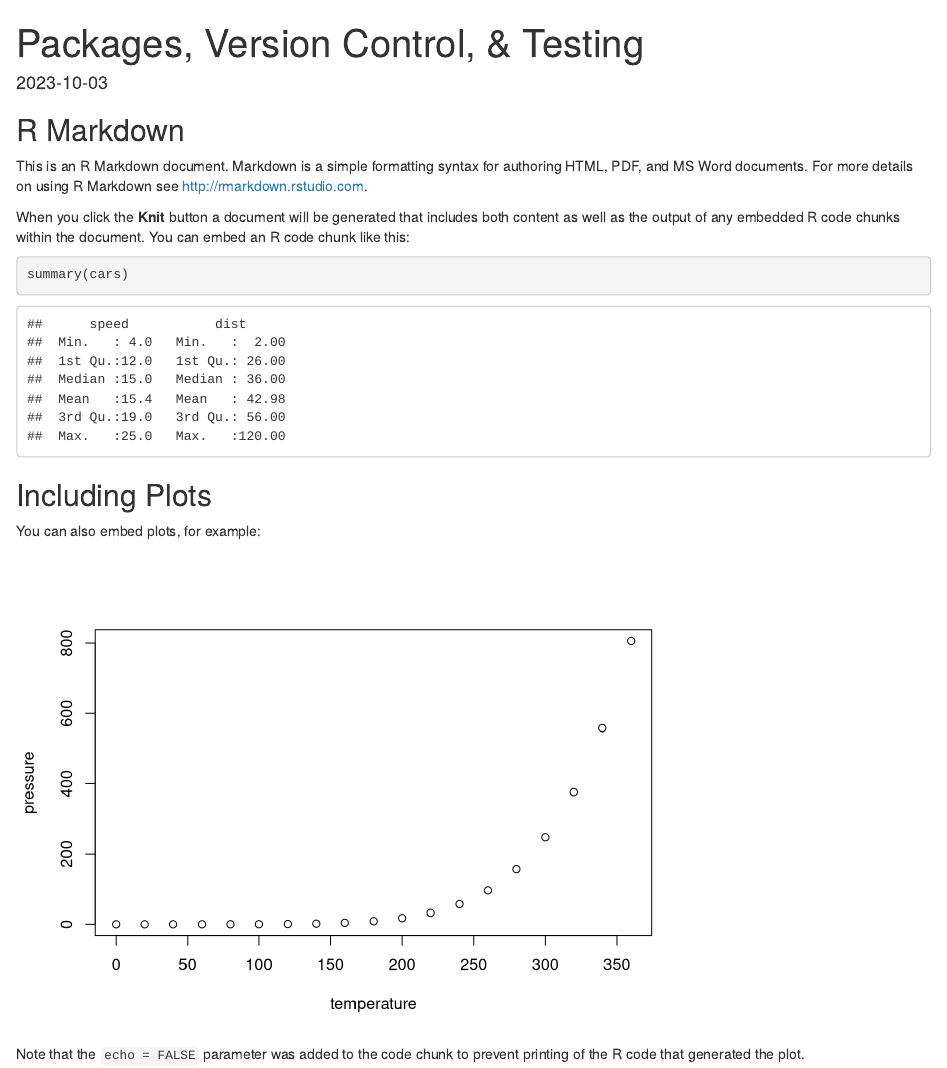
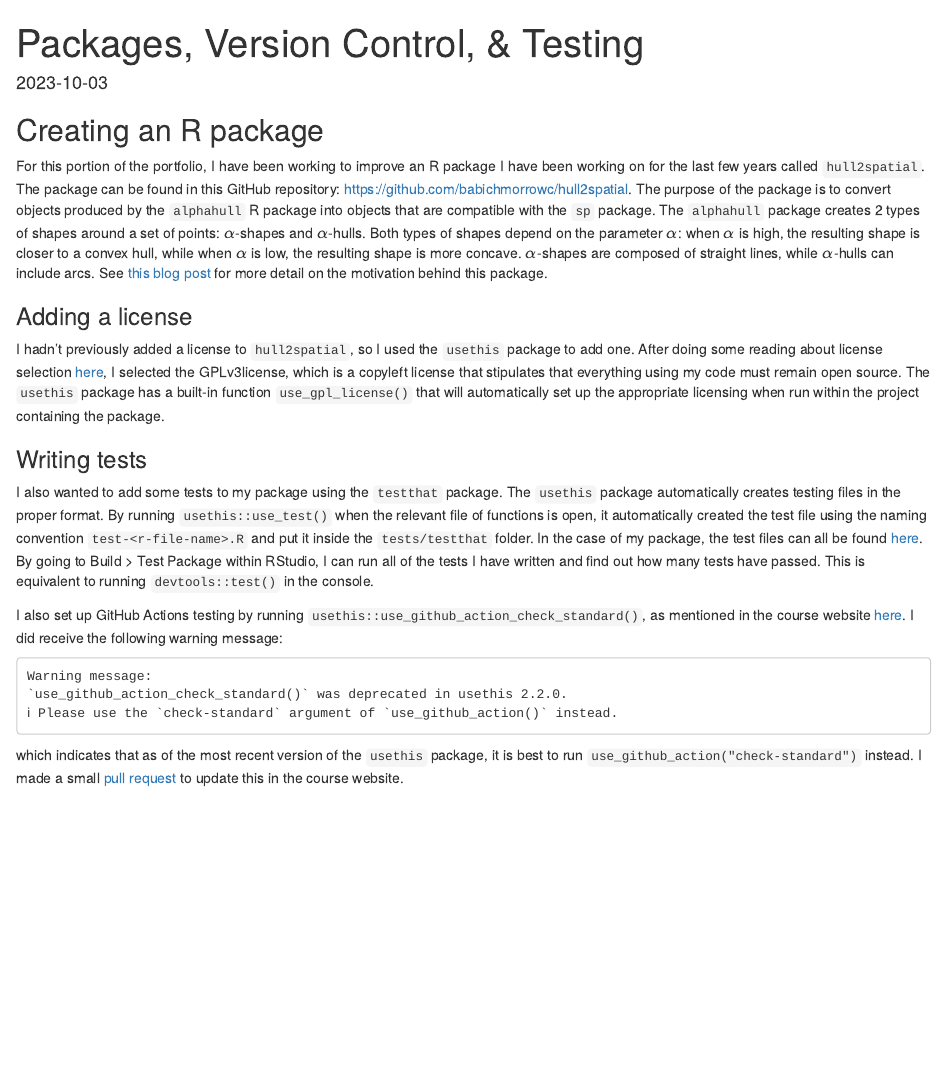
Before and after one commit to babichmorrowc/statistical_computing1, an R Markdown document (2_packages.Rmd): the page in a window 1100 px wide, from its top. Rendered offline with R 4.5, knitr and Pandoc, with nearby package versions.

Commit message:
Update progress on package

````diff
--- a/2_packages.Rmd
+++ b/2_packages.Rmd
@@ -8,22 +8,24 @@ date: "2023-10-03"
 knitr::opts_chunk$set(echo = TRUE)
 ```
 
-## R Markdown
+## Creating an R package
 
-This is an R Markdown document. Markdown is a simple formatting syntax for authoring HTML, PDF, and MS Word documents. For more details on using R Markdown see <http://rmarkdown.rstudio.com>.
+For this portion of the portfolio, I have been working to improve an R package I have been working on for the last few years called `hull2spatial`. The package can be found in this GitHub repository: https://github.com/babichmorrowc/hull2spatial. The purpose of the package is to convert objects produced by the `alphahull` R package into objects that are compatible with the `sp` package. The `alphahull` package creates 2 types of shapes around a set of points: $\alpha$-shapes and $\alpha$-hulls. Both types of shapes depend on the parameter $\alpha$: when $\alpha$ is high, the resulting shape is closer to a convex hull, while when $\alpha$ is low, the resulting shape is more concave. $\alpha$-shapes are composed of straight lines, while $\alpha$-hulls can include arcs. See [this blog post](https://babichmorrowc.github.io/post/2019-03-18-alpha-hull/) for more detail on the motivation behind this package.
 
-When you click the **Knit** button a document will be generated that includes both content as well as the output of any embedded R code chunks within the document. You can embed an R code chunk like this:
+### Adding a license
 
-```{r cars}
-summary(cars)
+I hadn't previously added a license to `hull2spatial`, so I used the `usethis` package to add one. After doing some reading about license selection [here](https://r-pkgs.org/license.html), I selected the GPLv3license, which is a copyleft license that stipulates that everything using my code must remain open source. The `usethis` package has a built-in function `use_gpl_license()` that will automatically set up the appropriate licensing when run within the project containing the package.
+
+### Writing tests
+
+I also wanted to add some tests to my package using the `testthat` package. The `usethis` package automatically creates testing files in the proper format. By running `usethis::use_test()` when the relevant file of functions is open, it automatically created the test file using the naming convention `test-<r-file-name>.R` and put it inside the `tests/testthat` folder. In the case of my package, the test files can all be found [here](https://github.com/babichmorrowc/hull2spatial/tree/master/tests). By going to Build > Test Package within RStudio, I can run all of the tests I have written and find out how many tests have passed. This is equivalent to running `devtools::test()` in the console.
+
+I also set up GitHub Actions testing by running `usethis::use_github_action_check_standard()`, as mentioned in the course website [here](https://awllee.github.io/sc1/packages/ci/). I did receive the following warning message:
+
+```
+Warning message:
+`use_github_action_check_standard()` was deprecated in usethis 2.2.0.
+ℹ Please use the `check-standard` argument of `use_github_action()` instead.
 ```
 
-## Including Plots
-
-You can also embed plots, for example:
-
-```{r pressure, echo=FALSE}
-plot(pressure)
-```
-
-Note that the `echo = FALSE` parameter was added to the code chunk to prevent printing of the R code that generated the plot.
+which indicates that as of the most recent version of the `usethis` package, it is best to run `use_github_action("check-standard")` instead. I made a small [pull request](https://github.com/awllee/sc1/pull/7) to update this in the course website.
````
Also changed, not shown: 2_packages.html (added).
